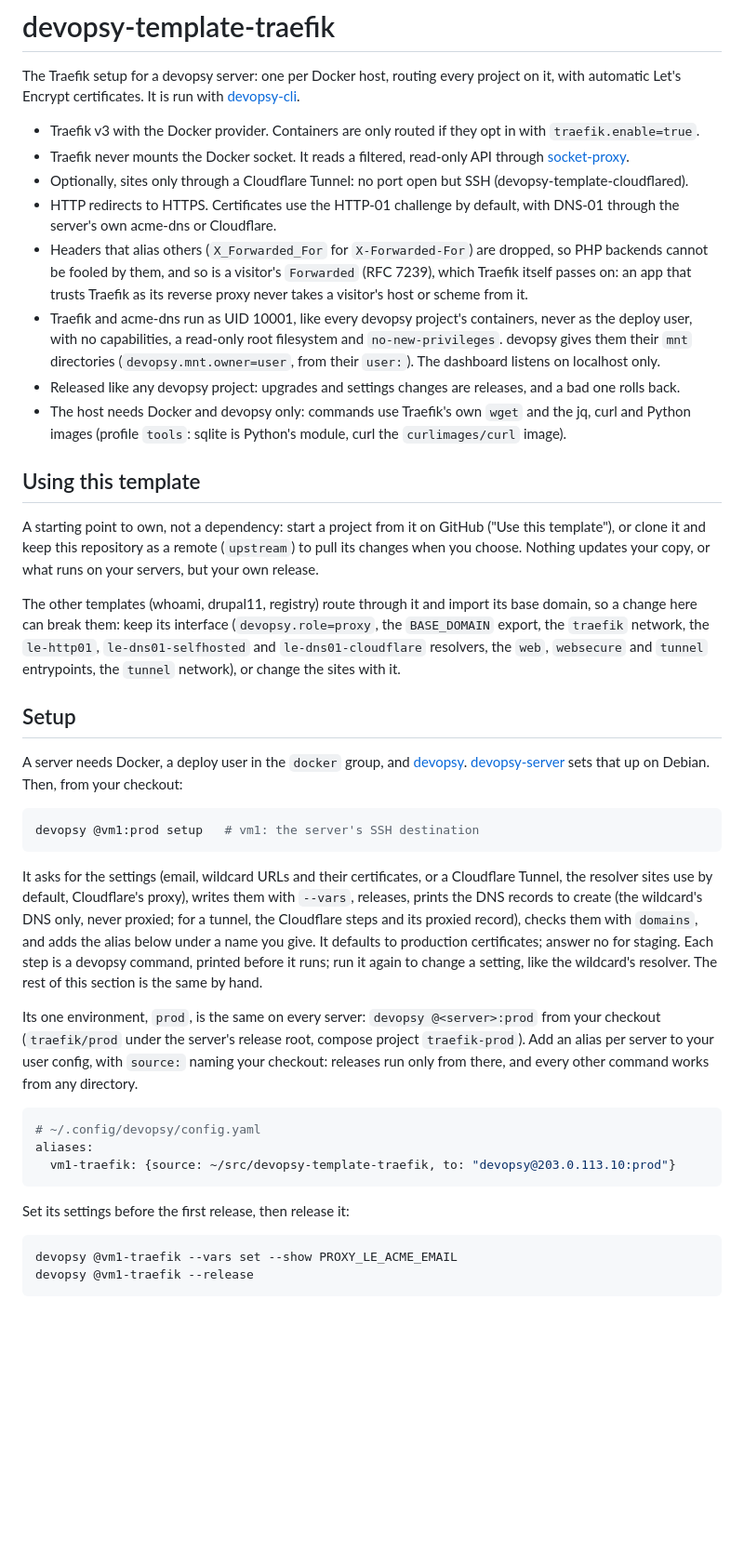
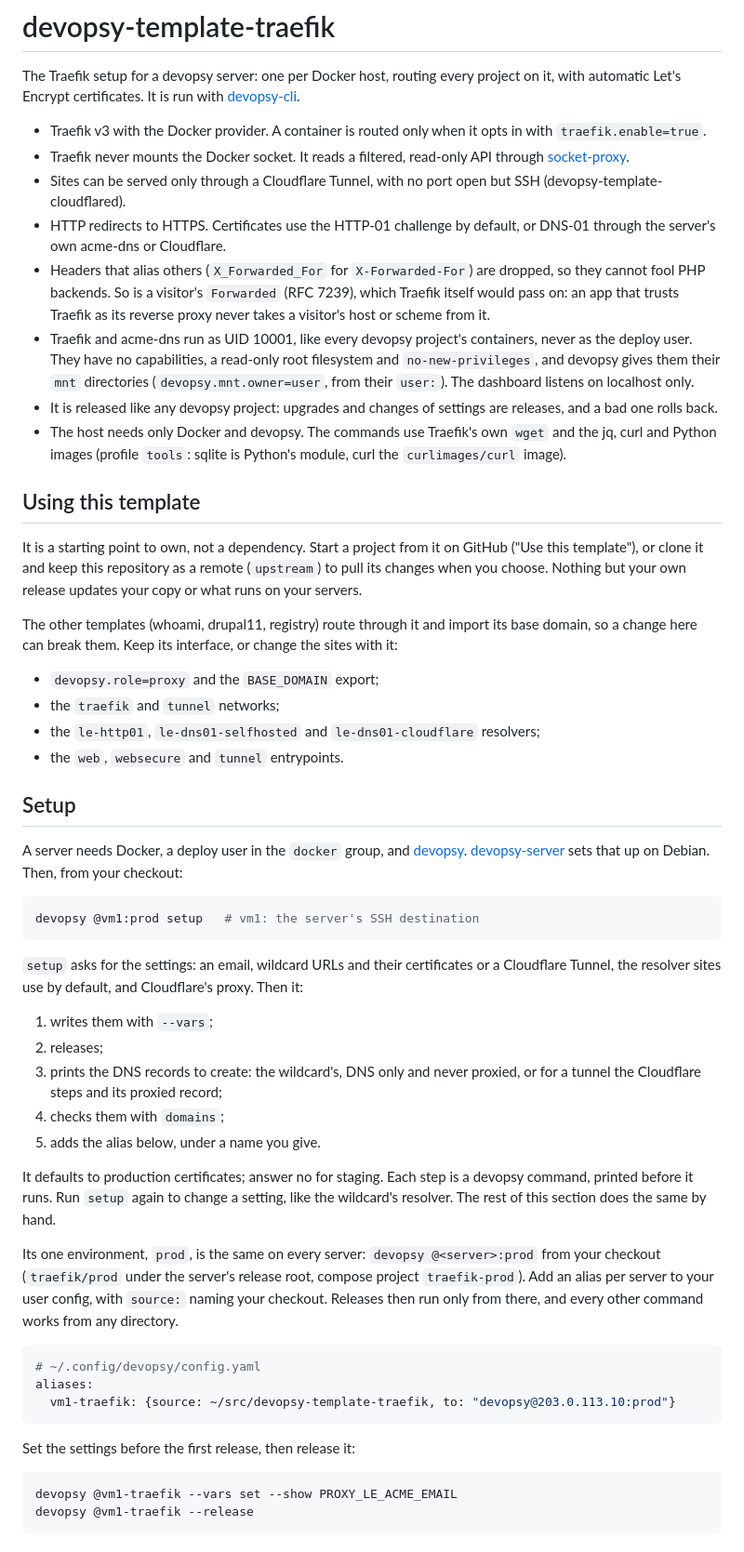
Before and after one commit to hanoii/devopsy-template-traefik, a Markdown page: README.md, the part around one of its changes. Shown at 93% size. Drawn GitHub-style; blank space fills up the shorter version.

Commit message:
docs: readme: plainer sentences
Setup's steps and the template's interface are lists now. No fact
changes.

Assisted-by: claude-code:claude-opus-5-5

````diff
--- a/README.md
+++ b/README.md
@@ -4,43 +4,46 @@ The Traefik setup for a devopsy server: one per Docker host, routing every
 project on it, with automatic Let's Encrypt certificates. It is run with
 [devopsy-cli](https://github.com/hanoii/devopsy-cli).
 
-- Traefik v3 with the Docker provider. Containers are only routed if they opt
-  in with `traefik.enable=true`.
-- Traefik never mounts the Docker socket. It reads a filtered, read-only API
-  through [socket-proxy](https://github.com/wollomatic/socket-proxy).
-- Optionally, sites only through a Cloudflare Tunnel: no port open but
-  SSH (devopsy-template-cloudflared).
-- HTTP redirects to HTTPS. Certificates use the HTTP-01 challenge by default,
-  with DNS-01 through the server's own acme-dns or Cloudflare.
+- Traefik v3 with the Docker provider. A container is routed only when it
+  opts in with `traefik.enable=true`.
+- Traefik never mounts the Docker socket. It reads a filtered, read-only
+  API through [socket-proxy](https://github.com/wollomatic/socket-proxy).
+- Sites can be served only through a Cloudflare Tunnel, with no port open
+  but SSH (devopsy-template-cloudflared).
+- HTTP redirects to HTTPS. Certificates use the HTTP-01 challenge by
+  default, or DNS-01 through the server's own acme-dns or Cloudflare.
 - Headers that alias others (`X_Forwarded_For` for `X-Forwarded-For`) are
-  dropped, so PHP backends cannot be fooled by them, and so is a visitor's
-  `Forwarded` (RFC 7239), which Traefik itself passes on: an app that
-  trusts Traefik as its reverse proxy never takes a visitor's host or
-  scheme from it.
+  dropped, so they cannot fool PHP backends. So is a visitor's `Forwarded`
+  (RFC 7239), which Traefik itself would pass on: an app that trusts
+  Traefik as its reverse proxy never takes a visitor's host or scheme from
+  it.
 - Traefik and acme-dns run as UID 10001, like every devopsy project's
-  containers, never as the deploy user, with no capabilities, a read-only
-  root filesystem and `no-new-privileges`. devopsy gives them their `mnt`
-  directories (`devopsy.mnt.owner=user`, from their `user:`). The dashboard listens on localhost
-  only.
-- Released like any devopsy project: upgrades and settings changes are
-  releases, and a bad one rolls back.
-- The host needs Docker and devopsy only: commands use Traefik's own
+  containers, never as the deploy user. They have no capabilities, a
+  read-only root filesystem and `no-new-privileges`, and devopsy gives
+  them their `mnt` directories (`devopsy.mnt.owner=user`, from their
+  `user:`). The dashboard listens on localhost only.
+- It is released like any devopsy project: upgrades and changes of
+  settings are releases, and a bad one rolls back.
+- The host needs only Docker and devopsy. The commands use Traefik's own
   `wget` and the jq, curl and Python images (profile `tools`: sqlite is
   Python's module, curl the `curlimages/curl` image).
 
 ## Using this template
 
-A starting point to own, not a dependency: start a project from it on
-GitHub ("Use this template"), or clone it and keep this repository as a
-remote (`upstream`) to pull its changes when you choose. Nothing updates
-your copy, or what runs on your servers, but your own release.
+It is a starting point to own, not a dependency. Start a project from it
+on GitHub ("Use this template"), or clone it and keep this repository as a
+remote (`upstream`) to pull its changes when you choose. Nothing but your
+own release updates your copy or what runs on your servers.
 
 The other templates (whoami, drupal11, registry) route through it and
-import its base domain, so a change here can break them: keep its
-interface (`devopsy.role=proxy`, the `BASE_DOMAIN` export, the
-`traefik` network, the `le-http01`, `le-dns01-selfhosted` and
-`le-dns01-cloudflare` resolvers, the `web`, `websecure` and `tunnel`
-entrypoints, the `tunnel` network), or change the sites with it.
+import its base domain, so a change here can break them. Keep its
+interface, or change the sites with it:
+
+- `devopsy.role=proxy` and the `BASE_DOMAIN` export;
+- the `traefik` and `tunnel` networks;
+- the `le-http01`, `le-dns01-selfhosted` and `le-dns01-cloudflare`
+  resolvers;
+- the `web`, `websecure` and `tunnel` entrypoints.
 
 ## Setup
 
@@ -53,22 +56,27 @@ Debian. Then, from your checkout:
 devopsy @vm1:prod setup   # vm1: the server's SSH destination
 ```
 
-It asks for the settings (email, wildcard URLs and their certificates,
-or a Cloudflare Tunnel, the resolver sites use by default, Cloudflare's
-proxy), writes them with `--vars`, releases, prints the DNS
-records to create (the wildcard's DNS only, never proxied; for a tunnel,
-the Cloudflare steps and its proxied record), checks them
-with `domains`, and adds the alias below under a name you give. It
-defaults to production certificates; answer no for staging. Each step is
-a devopsy command, printed before it runs; run it again to change a
-setting, like the wildcard's resolver. The rest of this section is the
+`setup` asks for the settings: an email, wildcard URLs and their
+certificates or a Cloudflare Tunnel, the resolver sites use by default,
+and Cloudflare's proxy. Then it:
+
+1. writes them with `--vars`;
+2. releases;
+3. prints the DNS records to create: the wildcard's, DNS only and never
+   proxied, or for a tunnel the Cloudflare steps and its proxied record;
+4. checks them with `domains`;
+5. adds the alias below, under a name you give.
+
+It defaults to production certificates; answer no for staging. Each step
+is a devopsy command, printed before it runs. Run `setup` again to change
+a setting, like the wildcard's resolver. The rest of this section does the
 same by hand.
 
-Its one environment, `prod`, is the same on every server:
-`devopsy @<server>:prod` from your checkout (`traefik/prod` under the
-server's release root, compose project `traefik-prod`). Add an alias per
-server to your user config, with `source:` naming your checkout: releases
-run only from there, and every other command works from any directory.
+Its one environment, `prod`, is the same on every server: `devopsy
+@<server>:prod` from your checkout (`traefik/prod` under the server's
+release root, compose project `traefik-prod`). Add an alias per server to
+your user config, with `source:` naming your checkout. Releases then run
+only from there, and every other command works from any directory.
 
 ```yaml
 # ~/.config/devopsy/config.yaml
@@ -76,7 +84,7 @@ aliases:
   vm1-traefik: {source: ~/src/devopsy-template-traefik, to: "devopsy@203.0.113.10:prod"}
 ```
 
-Set its settings before the first release, then release it:
+Set the settings before the first release, then release it:
 
 ```sh
 devopsy @vm1-traefik --vars set --show PROXY_LE_ACME_EMAIL
````
Also changed, not shown: other parts of README.md (+7 -6 lines).
